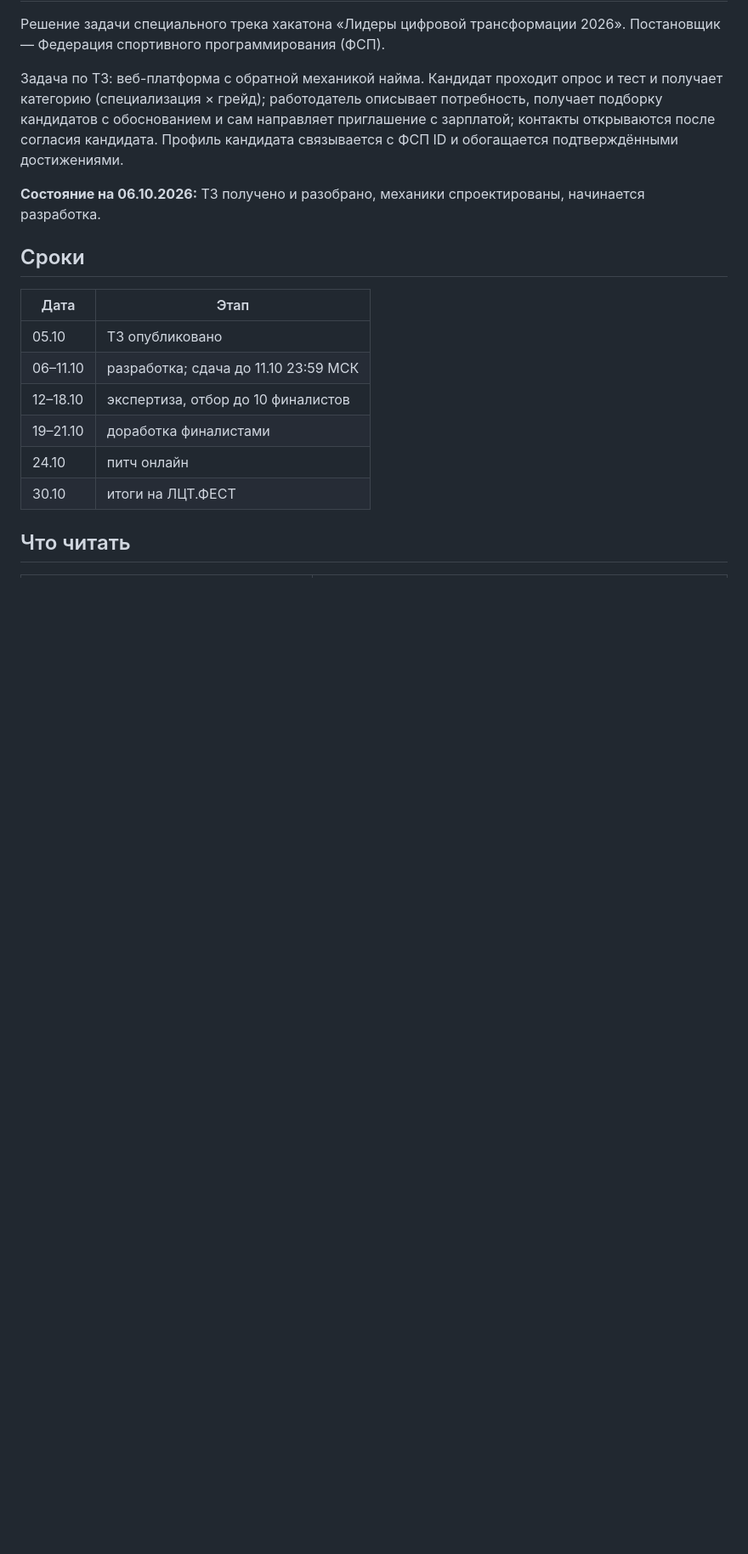
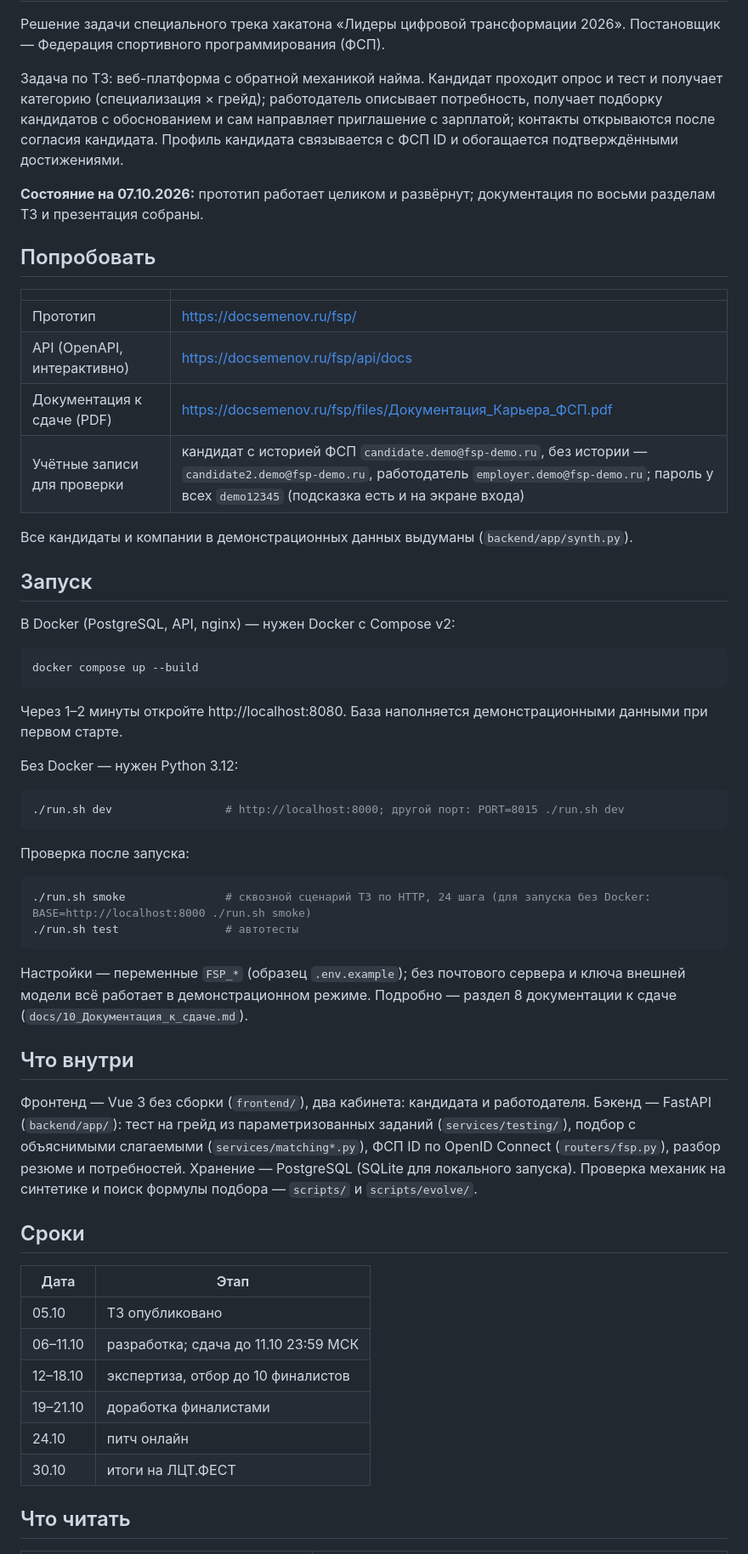
Before and after one commit to YODA02041994/lct2026-fsp-jobs, a Markdown page: README.md, the part around one of its changes. Shown at 85% size. Drawn GitHub-style; blank space fills up the shorter version.

Commit message:
README: попробовать (стенд, учётки), запуск в Docker и без, проверка smoke и тестами, что внутри
Co-Authored-By: Claude Opus 5.5 <noreply@anthropic.com>

````diff
--- a/README.md
+++ b/README.md
@@ -8,7 +8,51 @@
 приглашение с зарплатой; контакты открываются после согласия кандидата. Профиль кандидата связывается с ФСП ID
 и обогащается подтверждёнными достижениями.
 
-**Состояние на 06.10.2026:** ТЗ получено и разобрано, механики спроектированы, начинается разработка.
+**Состояние на 07.10.2026:** прототип работает целиком и развёрнут; документация по восьми разделам ТЗ и презентация собраны.
+
+## Попробовать
+
+| | |
+|---|---|
+| Прототип | https://docsemenov.ru/fsp/ |
+| API (OpenAPI, интерактивно) | https://docsemenov.ru/fsp/api/docs |
+| Документация к сдаче (PDF) | https://docsemenov.ru/fsp/files/Документация_Карьера_ФСП.pdf |
+| Учётные записи для проверки | кандидат с историей ФСП `candidate.demo@fsp-demo.ru`, без истории — `candidate2.demo@fsp-demo.ru`, работодатель `employer.demo@fsp-demo.ru`; пароль у всех `demo12345` (подсказка есть и на экране входа) |
+
+Все кандидаты и компании в демонстрационных данных выдуманы (`backend/app/synth.py`).
+
+## Запуск
+
+В Docker (PostgreSQL, API, nginx) — нужен Docker с Compose v2:
+
+```bash
+docker compose up --build
+```
+
+Через 1–2 минуты откройте http://localhost:8080. База наполняется демонстрационными данными при первом старте.
+
+Без Docker — нужен Python 3.12:
+
+```bash
+./run.sh dev                 # http://localhost:8000; другой порт: PORT=8015 ./run.sh dev
+```
+
+Проверка после запуска:
+
+```bash
+./run.sh smoke               # сквозной сценарий ТЗ по HTTP, 24 шага (для запуска без Docker: BASE=http://localhost:8000 ./run.sh smoke)
+./run.sh test                # автотесты
+```
+
+Настройки — переменные `FSP_*` (образец `.env.example`); без почтового сервера и ключа внешней модели всё работает в
+демонстрационном режиме. Подробно — раздел 8 документации к сдаче (`docs/10_Документация_к_сдаче.md`).
+
+## Что внутри
+
+Фронтенд — Vue 3 без сборки (`frontend/`), два кабинета: кандидата и работодателя. Бэкенд — FastAPI (`backend/app/`): тест на
+грейд из параметризованных заданий (`services/testing/`), подбор с объяснимыми слагаемыми (`services/matching*.py`), ФСП ID
+по OpenID Connect (`routers/fsp.py`), разбор резюме и потребностей. Хранение — PostgreSQL (SQLite для локального запуска).
+Проверка механик на синтетике и поиск формулы подбора — `scripts/` и `scripts/evolve/`.
 
 ## Сроки
 
````
Also changed, not shown: other parts of README.md (+3 -0 lines).
